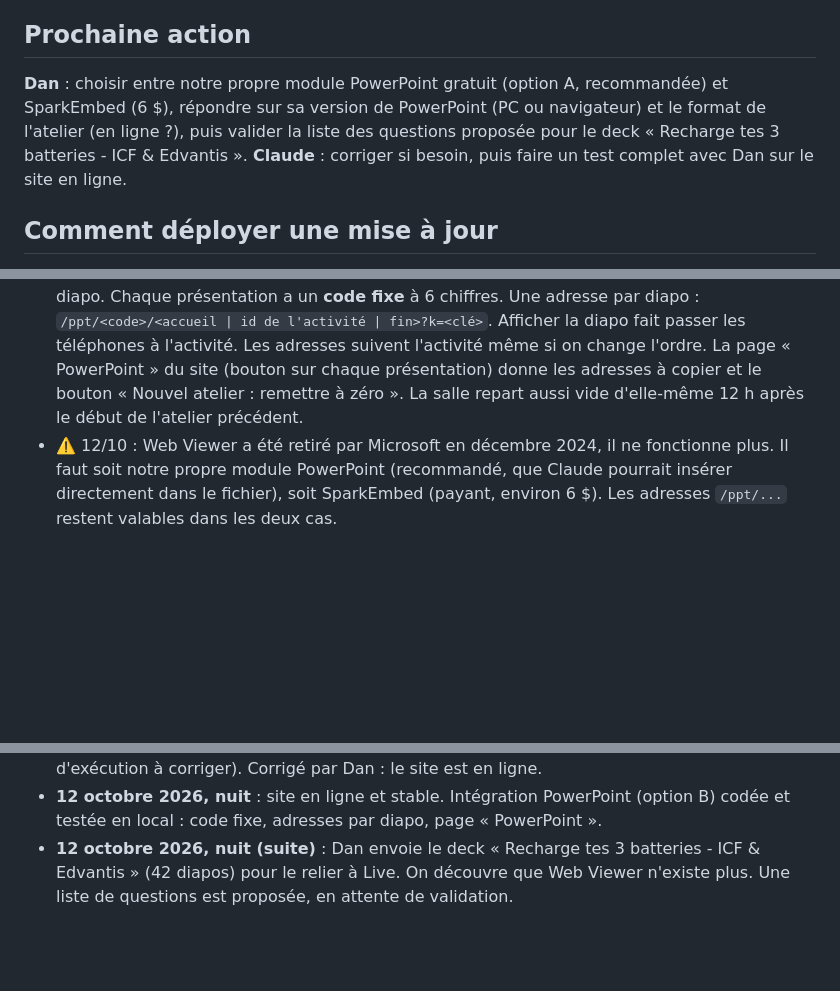
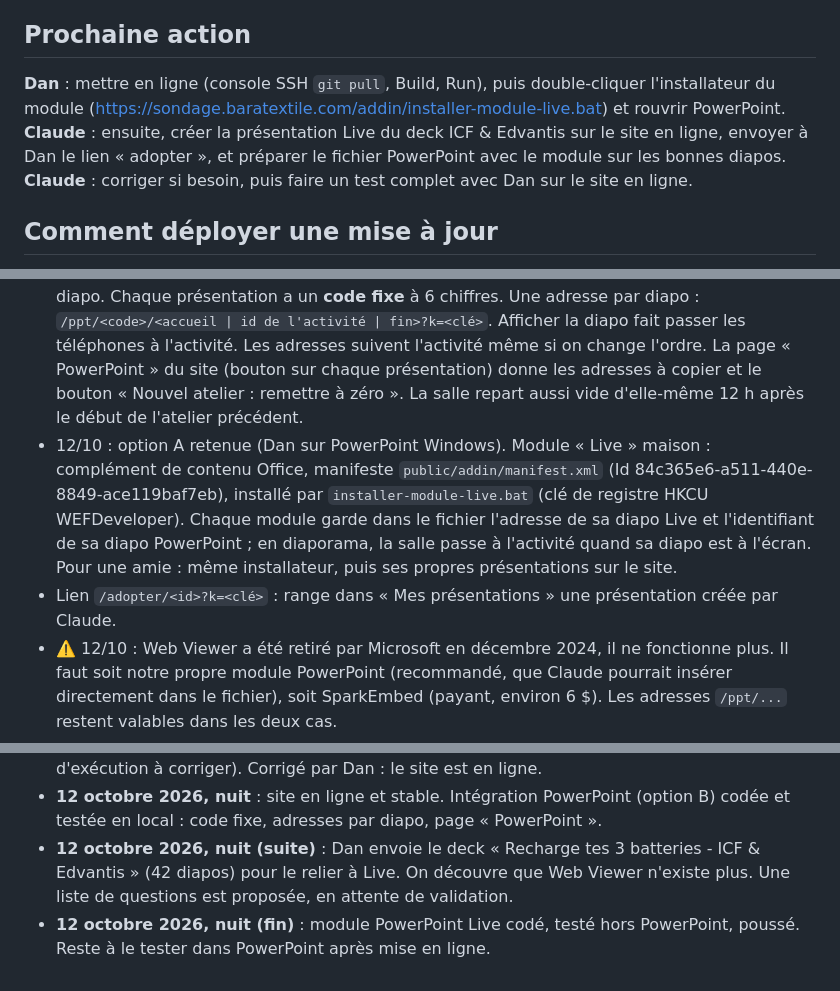
Before and after one commit to DanBengio/live, a Markdown page: SUIVI.md, 3 parts joined by grey strips. Drawn GitHub-style; blank space fills up the shorter version.

Commit message:
Suivi : module PowerPoint Live
Co-Authored-By: Claude Opus 5.5 <noreply@anthropic.com>

```diff
--- a/SUIVI.md
+++ b/SUIVI.md
@@ -19,7 +19,8 @@ Application type Vevox / AhaSlides pour les ateliers de Dan : une page projetée
 
 ## Prochaine action
 
-**Dan** : choisir entre notre propre module PowerPoint gratuit (option A, recommandée) et SparkEmbed (6 $), répondre sur sa version de PowerPoint (PC ou navigateur) et le format de l'atelier (en ligne ?), puis valider la liste des questions proposée pour le deck « Recharge tes 3 batteries - ICF & Edvantis ».
+**Dan** : mettre en ligne (console SSH `git pull`, Build, Run), puis double-cliquer l'installateur du module (https://sondage.baratextile.com/addin/installer-module-live.bat) et rouvrir PowerPoint.
+**Claude** : ensuite, créer la présentation Live du deck ICF & Edvantis sur le site en ligne, envoyer à Dan le lien « adopter », et préparer le fichier PowerPoint avec le module sur les bonnes diapos.
 **Claude** : corriger si besoin, puis faire un test complet avec Dan sur le site en ligne.
 
 ## Comment déployer une mise à jour
@@ -37,6 +38,8 @@ Application type Vevox / AhaSlides pour les ateliers de Dan : une page projetée
 - Hébergement sur l'hébergement Infomaniak existant, dans un site Node.js séparé. **Interdit de toucher au site baratextile.com** (dossier `web` de l'ancien hébergement).
 - Dépôt GitHub public : aucun secret dans le code, les données restent sur le serveur.
 - PowerPoint : option B choisie le 12/10. Module gratuit Microsoft « Web Viewer » dans chaque diapo. Chaque présentation a un **code fixe** à 6 chiffres. Une adresse par diapo : `/ppt/<code>/<accueil | id de l'activité | fin>?k=<clé>`. Afficher la diapo fait passer les téléphones à l'activité. Les adresses suivent l'activité même si on change l'ordre. La page « PowerPoint » du site (bouton sur chaque présentation) donne les adresses à copier et le bouton « Nouvel atelier : remettre à zéro ». La salle repart aussi vide d'elle-même 12 h après le début de l'atelier précédent.
+- 12/10 : option A retenue (Dan sur PowerPoint Windows). Module « Live » maison : complément de contenu Office, manifeste `public/addin/manifest.xml` (Id 84c365e6-a511-440e-8849-ace119baf7eb), installé par `installer-module-live.bat` (clé de registre HKCU WEFDeveloper). Chaque module garde dans le fichier l'adresse de sa diapo Live et l'identifiant de sa diapo PowerPoint ; en diaporama, la salle passe à l'activité quand sa diapo est à l'écran. Pour une amie : même installateur, puis ses propres présentations sur le site.
+- Lien `/adopter/<id>?k=<clé>` : range dans « Mes présentations » une présentation créée par Claude.
 - ⚠️ 12/10 : Web Viewer a été retiré par Microsoft en décembre 2024, il ne fonctionne plus. Il faut soit notre propre module PowerPoint (recommandé, que Claude pourrait insérer directement dans le fichier), soit SparkEmbed (payant, environ 6 $). Les adresses `/ppt/...` restent valables dans les deux cas.
 - À vérifier en vrai : si PowerPoint précharge la diapo suivante, la salle pourrait changer d'activité trop tôt. Un bouton « Afficher cette activité » permet de corriger à la main.
 - Usage personnel ou produit à vendre : pas encore tranché.
@@ -61,3 +64,4 @@ Application type Vevox / AhaSlides pour les ateliers de Dan : une page projetée
 - **12 octobre 2026** : création de l'application, tests locaux avec le téléphone de Dan, abandon de Firebase, choix Infomaniak, création du site Node.js, dépôt GitHub, premier build lancé. Le soir : le site répond encore avec la page de maintenance Infomaniak, l'application n'est pas démarrée ; Build réussi, application arrêtée : Dan a cliqué Run, l'application s'arrête toute seule : `npm start` lancé en SSH fonctionne : le site répond bien (vérifié). Le problème vient du réglage de Run chez Infomaniak : Run relance la compilation au lieu de `npm start` (commande d'exécution à corriger). Corrigé par Dan : le site est en ligne.
 - **12 octobre 2026, nuit** : site en ligne et stable. Intégration PowerPoint (option B) codée et testée en local : code fixe, adresses par diapo, page « PowerPoint ».
 - **12 octobre 2026, nuit (suite)** : Dan envoie le deck « Recharge tes 3 batteries - ICF & Edvantis » (42 diapos) pour le relier à Live. On découvre que Web Viewer n'existe plus. Une liste de questions est proposée, en attente de validation.
+- **12 octobre 2026, nuit (fin)** : module PowerPoint Live codé, testé hors PowerPoint, poussé. Reste à le tester dans PowerPoint après mise en ligne.
```
